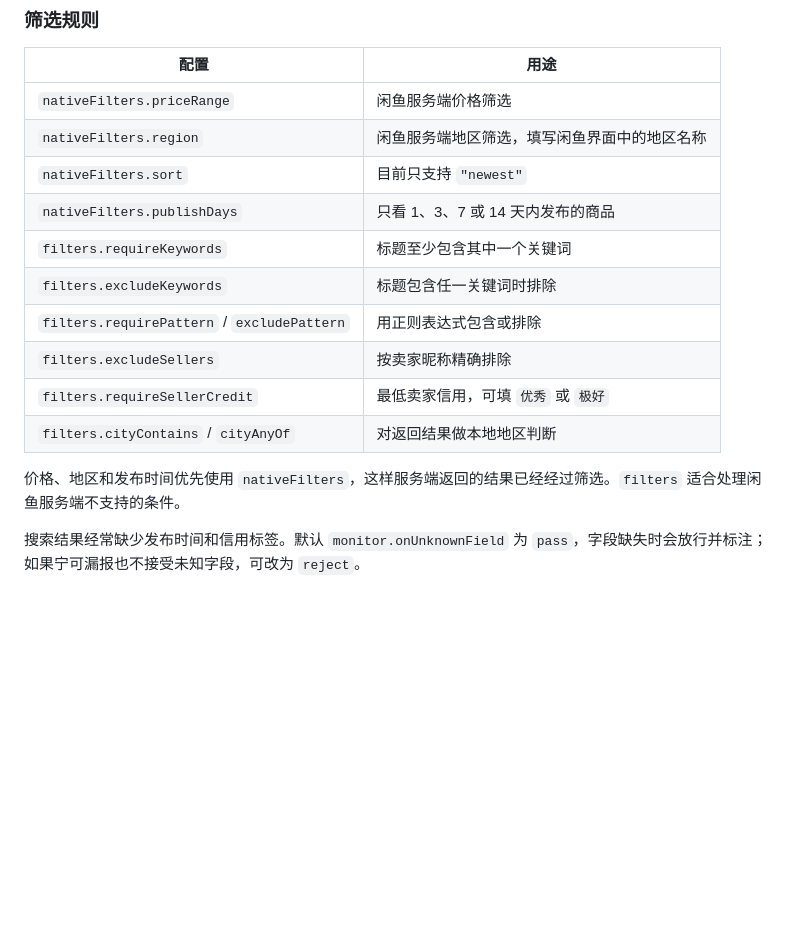
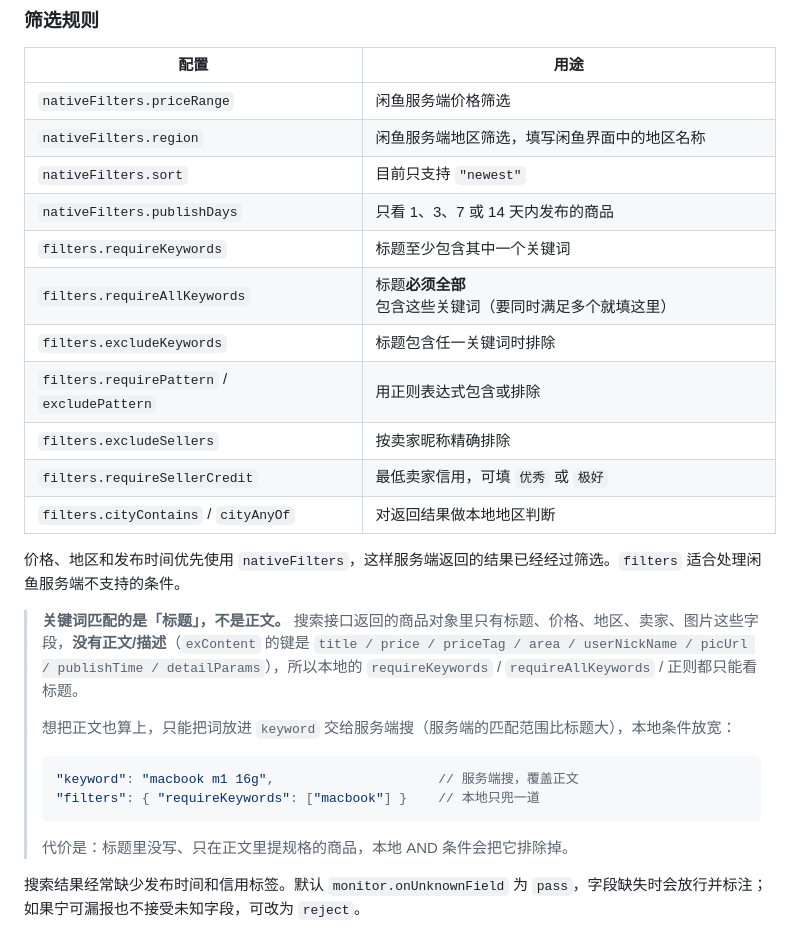
Before and after one commit to timefunnel/xianyu-monitor, a Markdown page: README.md, the part around the change. Rendered like a GitHub page; blank space fills up the shorter version.

Commit message:
写清关键词只匹配标题，不是正文
- 搜索接口返回的商品对象只有 title/price/priceTag/area/userNickName/picUrl/publishTime/detailParams，没有正文（desc/description/content/detail/body 在真实响应里一律 0 次），所以本地关键词与正则只能看标题

- 表单里「必须全部包含的关键词」的提示补上「标题」并说明原因；README 的筛选规则补齐 requireAllKeywords 一行，并给出「把词放进 keyword 交给服务端搜」的做法与代价

- 这不是实现偷懒，是数据源限制：想把正文也算上只能靠服务端的搜索匹配

````diff
--- a/README.md
+++ b/README.md
@@ -114,6 +114,7 @@ node src/cli.mjs once --task macbook-air-m2 --notify
 | `nativeFilters.sort` | 目前只支持 `"newest"` |
 | `nativeFilters.publishDays` | 只看 1、3、7 或 14 天内发布的商品 |
 | `filters.requireKeywords` | 标题至少包含其中一个关键词 |
+| `filters.requireAllKeywords` | 标题**必须全部**包含这些关键词（要同时满足多个就填这里） |
 | `filters.excludeKeywords` | 标题包含任一关键词时排除 |
 | `filters.requirePattern` / `excludePattern` | 用正则表达式包含或排除 |
 | `filters.excludeSellers` | 按卖家昵称精确排除 |
@@ -121,6 +122,17 @@ node src/cli.mjs once --task macbook-air-m2 --notify
 | `filters.cityContains` / `cityAnyOf` | 对返回结果做本地地区判断 |
 
 价格、地区和发布时间优先使用 `nativeFilters`，这样服务端返回的结果已经经过筛选。`filters` 适合处理闲鱼服务端不支持的条件。
+
+> **关键词匹配的是「标题」，不是正文。** 搜索接口返回的商品对象里只有标题、价格、地区、卖家、图片这些字段，**没有正文/描述**（`exContent` 的键是 `title / price / priceTag / area / userNickName / picUrl / publishTime / detailParams`），所以本地的 `requireKeywords` / `requireAllKeywords` / 正则都只能看标题。
+>
+> 想把正文也算上，只能把词放进 `keyword` 交给服务端搜（服务端的匹配范围比标题大），本地条件放宽：
+>
+> ```jsonc
+> "keyword": "macbook m1 16g",                     // 服务端搜，覆盖正文
+> "filters": { "requireKeywords": ["macbook"] }    // 本地只兜一道
+> ```
+>
+> 代价是：标题里没写、只在正文里提规格的商品，本地 AND 条件会把它排除掉。
 
 搜索结果经常缺少发布时间和信用标签。默认 `monitor.onUnknownField` 为 `pass`，字段缺失时会放行并标注；如果宁可漏报也不接受未知字段，可改为 `reject`。
 
````
